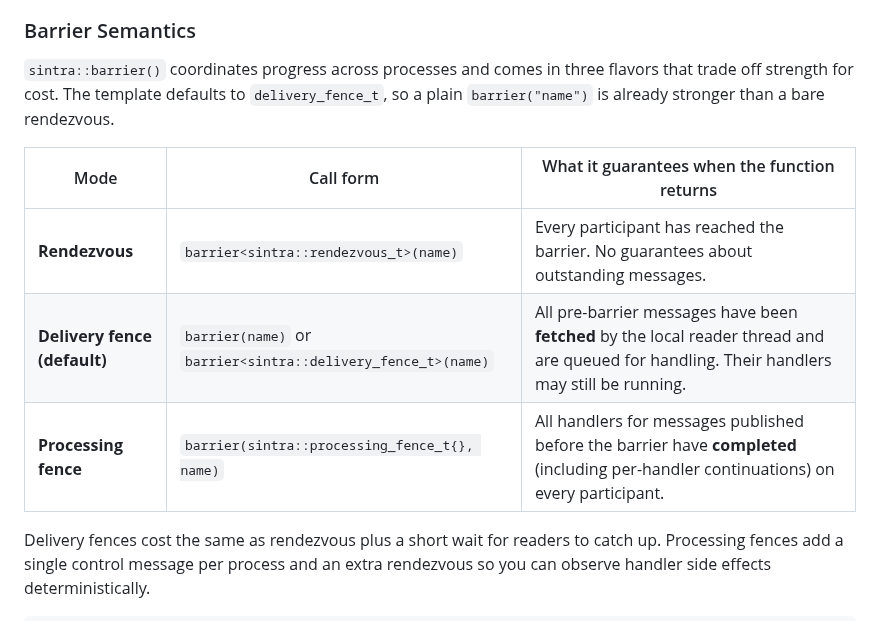
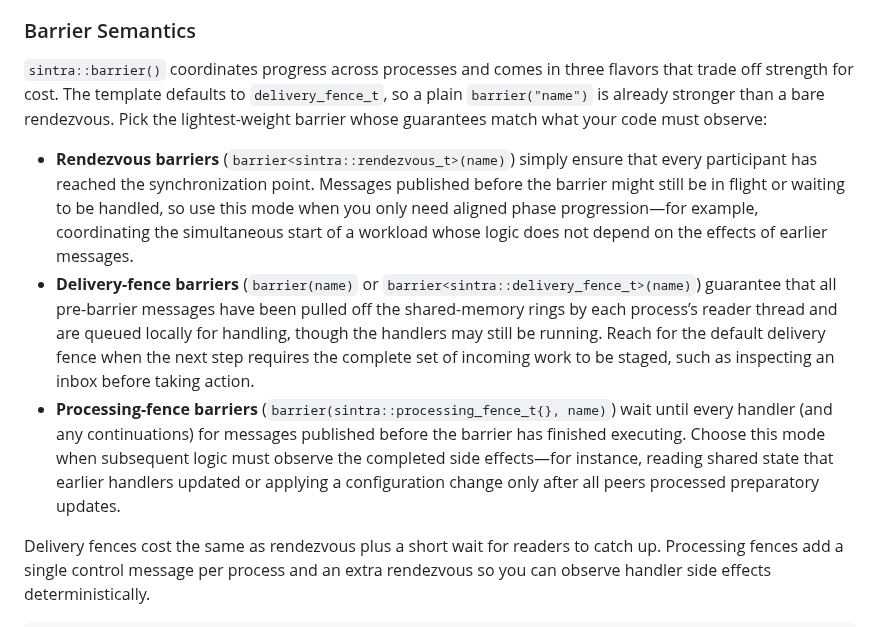
Before and after one commit to imakris/sintra, a Markdown page: README.md, the part around the change. GitHub-like rendering.

Commit message:
Improve barrier descriptions in README

```diff
--- a/README.md
+++ b/README.md
@@ -108,13 +108,11 @@ Sintra uses **dedicated reader threads** to process incoming messages from share
 
 ### Barrier Semantics
 
-`sintra::barrier()` coordinates progress across processes and comes in three flavors that trade off strength for cost. The template defaults to `delivery_fence_t`, so a plain `barrier("name")` is already stronger than a bare rendezvous.
+`sintra::barrier()` coordinates progress across processes and comes in three flavors that trade off strength for cost. The template defaults to `delivery_fence_t`, so a plain `barrier("name")` is already stronger than a bare rendezvous. Pick the lightest-weight barrier whose guarantees match what your code must observe:
 
-| Mode | Call form | What it guarantees when the function returns |
-| --- | --- | --- |
-| **Rendezvous** | `barrier<sintra::rendezvous_t>(name)` | Every participant has reached the barrier. No guarantees about outstanding messages. |
-| **Delivery fence (default)** | `barrier(name)` or `barrier<sintra::delivery_fence_t>(name)` | All pre-barrier messages have been **fetched** by the local reader thread and are queued for handling. Their handlers may still be running. |
-| **Processing fence** | `barrier(sintra::processing_fence_t{}, name)` | All handlers for messages published before the barrier have **completed** (including per-handler continuations) on every participant. |
+* **Rendezvous barriers** (`barrier<sintra::rendezvous_t>(name)`) simply ensure that every participant has reached the synchronization point. Messages published before the barrier might still be in flight or waiting to be handled, so use this mode when you only need aligned phase progression—for example, coordinating the simultaneous start of a workload whose logic does not depend on the effects of earlier messages.
+* **Delivery-fence barriers** (`barrier(name)` or `barrier<sintra::delivery_fence_t>(name)`) guarantee that all pre-barrier messages have been pulled off the shared-memory rings by each process’s reader thread and are queued locally for handling, though the handlers may still be running. Reach for the default delivery fence when the next step requires the complete set of incoming work to be staged, such as inspecting an inbox before taking action.
+* **Processing-fence barriers** (`barrier(sintra::processing_fence_t{}, name)`) wait until every handler (and any continuations) for messages published before the barrier has finished executing. Choose this mode when subsequent logic must observe the completed side effects—for instance, reading shared state that earlier handlers updated or applying a configuration change only after all peers processed preparatory updates.
 
 Delivery fences cost the same as rendezvous plus a short wait for readers to catch up. Processing fences add a single control message per process and an extra rendezvous so you can observe handler side effects deterministically.
 
```
